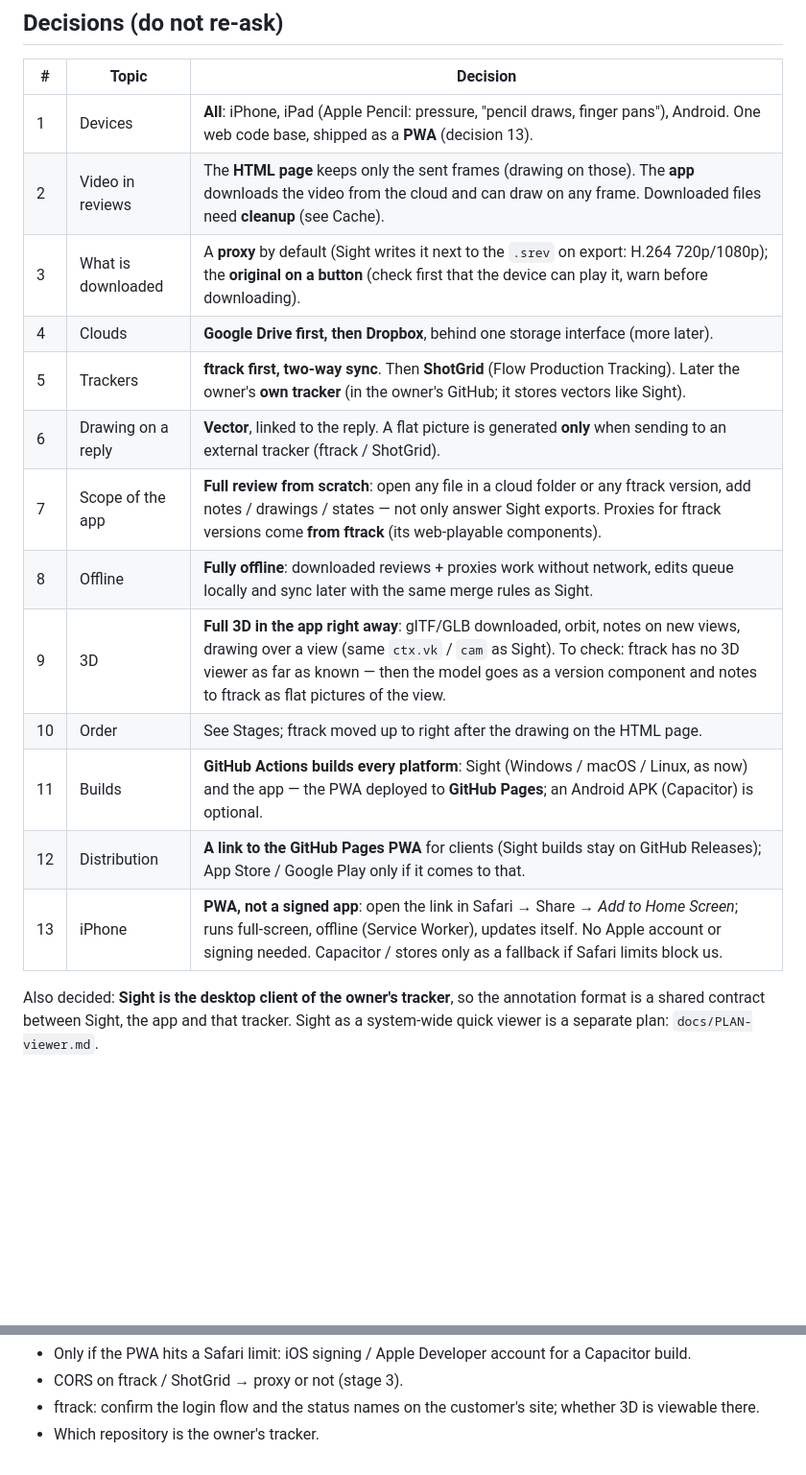
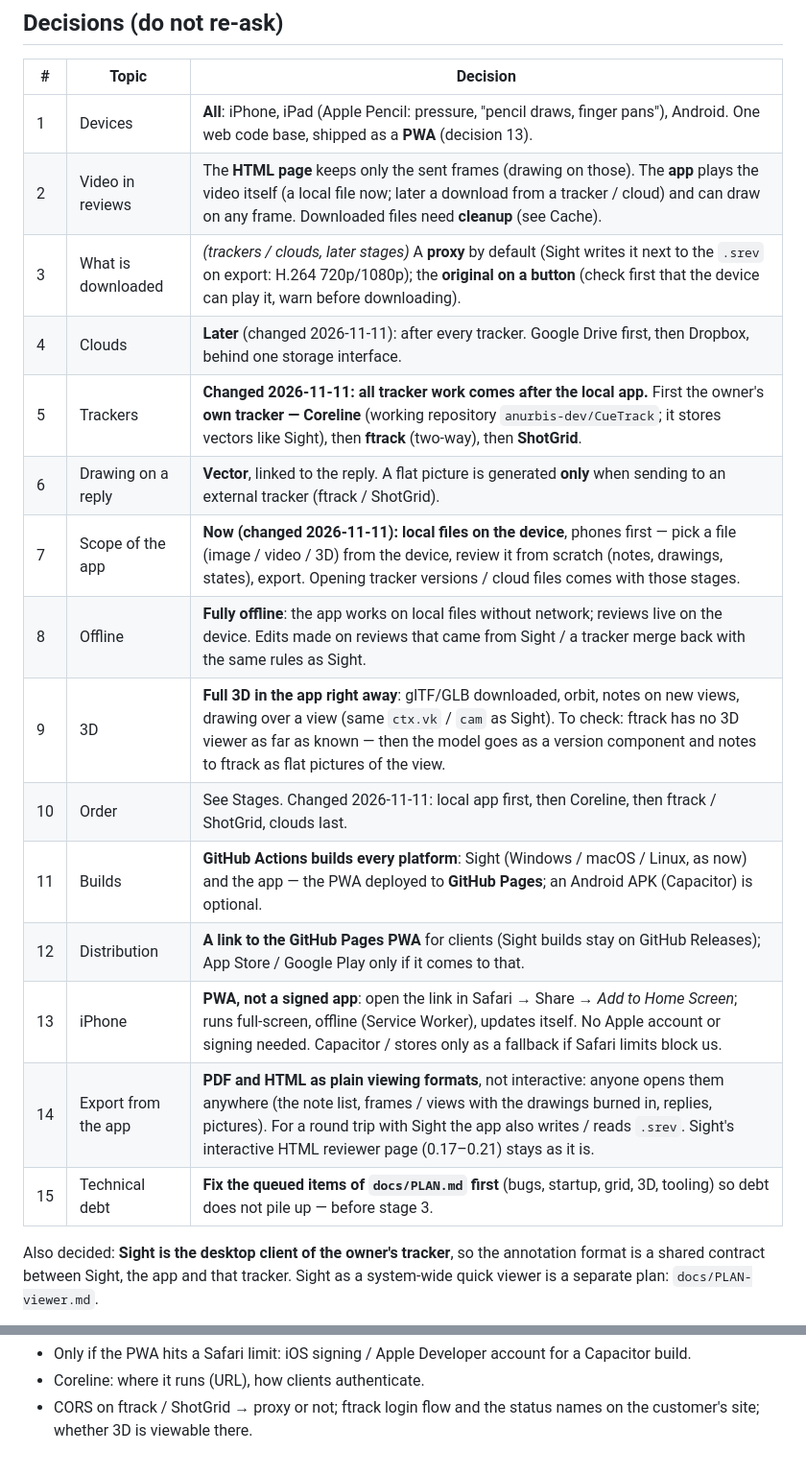
Before and after one commit to anurbis-dev/sight-media-viewer, a Markdown page: docs/PLAN-mobile.md, 2 parts joined by grey strips. Shown at 96% size. GitHub-like rendering; blank space fills up the shorter version.

```diff
--- a/docs/PLAN-mobile.md
+++ b/docs/PLAN-mobile.md
@@ -9,18 +9,20 @@ later stage before the earlier ones it depends on.
 | # | Topic | Decision |
 |---|-------|----------|
 | 1 | Devices | **All**: iPhone, iPad (Apple Pencil: pressure, "pencil draws, finger pans"), Android. One web code base, shipped as a **PWA** (decision 13). |
-| 2 | Video in reviews | The **HTML page** keeps only the sent frames (drawing on those). The **app** downloads the video from the cloud and can draw on any frame. Downloaded files need **cleanup** (see Cache). |
-| 3 | What is downloaded | A **proxy** by default (Sight writes it next to the `.srev` on export: H.264 720p/1080p); the **original on a button** (check first that the device can play it, warn before downloading). |
-| 4 | Clouds | **Google Drive first, then Dropbox**, behind one storage interface (more later). |
-| 5 | Trackers | **ftrack first, two-way sync**. Then **ShotGrid** (Flow Production Tracking). Later the owner's **own tracker** (in the owner's GitHub; it stores vectors like Sight). |
+| 2 | Video in reviews | The **HTML page** keeps only the sent frames (drawing on those). The **app** plays the video itself (a local file now; later a download from a tracker / cloud) and can draw on any frame. Downloaded files need **cleanup** (see Cache). |
+| 3 | What is downloaded | *(trackers / clouds, later stages)* A **proxy** by default (Sight writes it next to the `.srev` on export: H.264 720p/1080p); the **original on a button** (check first that the device can play it, warn before downloading). |
+| 4 | Clouds | **Later** (changed 2026-11-11): after every tracker. Google Drive first, then Dropbox, behind one storage interface. |
+| 5 | Trackers | **Changed 2026-11-11: all tracker work comes after the local app.** First the owner's **own tracker — Coreline** (working repository `anurbis-dev/CueTrack`; it stores vectors like Sight), then **ftrack** (two-way), then **ShotGrid**. |
 | 6 | Drawing on a reply | **Vector**, linked to the reply. A flat picture is generated **only** when sending to an external tracker (ftrack / ShotGrid). |
-| 7 | Scope of the app | **Full review from scratch**: open any file in a cloud folder or any ftrack version, add notes / drawings / states — not only answer Sight exports. Proxies for ftrack versions come **from ftrack** (its web-playable components). |
-| 8 | Offline | **Fully offline**: downloaded reviews + proxies work without network, edits queue locally and sync later with the same merge rules as Sight. |
+| 7 | Scope of the app | **Now (changed 2026-11-11): local files on the device**, phones first — pick a file (image / video / 3D) from the device, review it from scratch (notes, drawings, states), export. Opening tracker versions / cloud files comes with those stages. |
+| 8 | Offline | **Fully offline**: the app works on local files without network; reviews live on the device. Edits made on reviews that came from Sight / a tracker merge back with the same rules as Sight. |
 | 9 | 3D | **Full 3D in the app right away**: glTF/GLB downloaded, orbit, notes on new views, drawing over a view (same `ctx.vk` / `cam` as Sight). To check: ftrack has no 3D viewer as far as known — then the model goes as a version component and notes to ftrack as flat pictures of the view. |
-| 10 | Order | See Stages; ftrack moved up to right after the drawing on the HTML page. |
+| 10 | Order | See Stages. Changed 2026-11-11: local app first, then Coreline, then ftrack / ShotGrid, clouds last. |
 | 11 | Builds | **GitHub Actions builds every platform**: Sight (Windows / macOS / Linux, as now) and the app — the PWA deployed to **GitHub Pages**; an Android APK (Capacitor) is optional. |
 | 12 | Distribution | **A link to the GitHub Pages PWA** for clients (Sight builds stay on GitHub Releases); App Store / Google Play only if it comes to that. |
 | 13 | iPhone | **PWA, not a signed app**: open the link in Safari → Share → *Add to Home Screen*; runs full-screen, offline (Service Worker), updates itself. No Apple account or signing needed. Capacitor / stores only as a fallback if Safari limits block us. |
+| 14 | Export from the app | **PDF and HTML as plain viewing formats**, not interactive: anyone opens them anywhere (the note list, frames / views with the drawings burned in, replies, pictures). For a round trip with Sight the app also writes / reads `.srev`. Sight's interactive HTML reviewer page (0.17–0.21) stays as it is. |
+| 15 | Technical debt | **Fix the queued items of `docs/PLAN.md` first** (bugs, startup, grid, 3D, tooling) so debt does not pile up — before stage 3. |
 
 Also decided: **Sight is the desktop client of the owner's tracker**, so the annotation format is a
 shared contract between Sight, the app and that tracker. Sight as a system-wide quick viewer is a
@@ -119,5 +134,4 @@ separate plan: `docs/PLAN-viewer.md`.
 - Only if the PWA hits a Safari limit: iOS signing / Apple Developer account for a Capacitor build.
-- CORS on ftrack / ShotGrid → proxy or not (stage 3).
-- ftrack: confirm the login flow and the status names on the customer's site; whether 3D is
-  viewable there.
-- Which repository is the owner's tracker.
+- Coreline: where it runs (URL), how clients authenticate.
+- CORS on ftrack / ShotGrid → proxy or not; ftrack login flow and the status names on the
+  customer's site; whether 3D is viewable there.
```
Also changed, not shown: other parts of docs/PLAN-mobile.md (+48 -35 lines).
